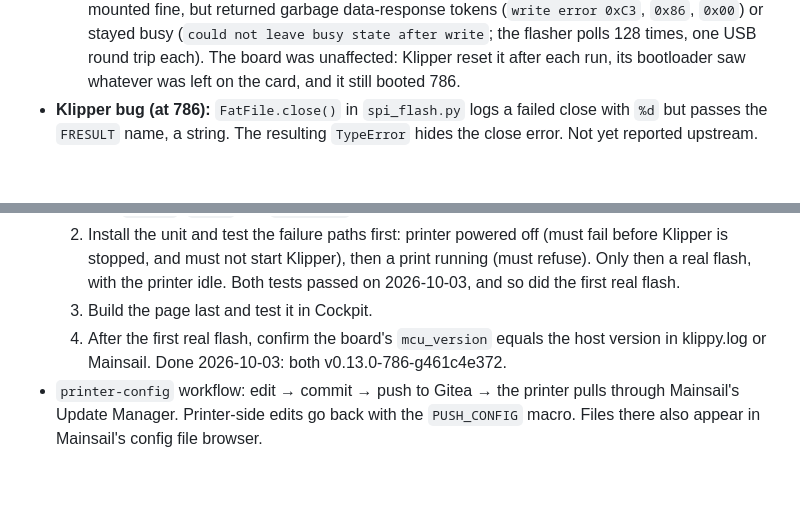
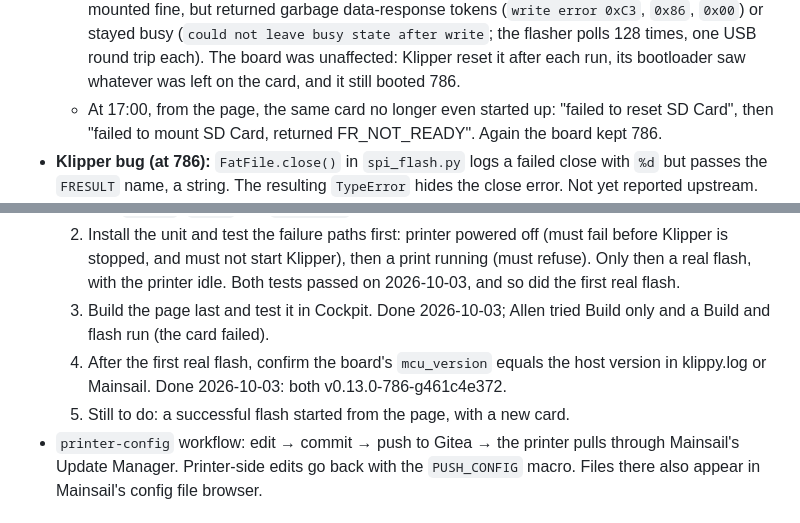
Before and after one commit to akreager/cockpit-klipper, a Markdown page: CLAUDE.md, 2 parts joined by grey strips. Rendered like a GitHub page; blank space fills up the shorter version.

```diff
--- a/CLAUDE.md
+++ b/CLAUDE.md
@@ -106,6 +109,9 @@ Keep the tool generic.
     times, one USB round trip each). The board was unaffected: Klipper
     reset it after each run, its bootloader saw whatever was left on the
     card, and it still booted 786.
+  - At 17:00, from the page, the same card no longer even started up:
+    "failed to reset SD Card", then "failed to mount SD Card, returned
+    FR_NOT_READY". Again the board kept 786.
 - **Klipper bug (at 786):** `FatFile.close()` in `spi_flash.py` logs a
   failed close with `%d` but passes the `FRESULT` name, a string. The
   resulting `TypeError` hides the close error. Not yet reported upstream.
@@ -560,10 +576,13 @@ ln -s ~/cockpit-klipper/cockpit ~/.local/share/cockpit/klipper-mcu
      then a print running (must refuse). Only then a real flash, with the
      printer idle. Both tests passed on 2026-10-03, and so did the first
      real flash.
-  3. Build the page last and test it in Cockpit.
+  3. Build the page last and test it in Cockpit. Done 2026-10-03; Allen
+     tried Build only and a Build and flash run (the card failed).
   4. After the first real flash, confirm the board's `mcu_version` equals
      the host version in klippy.log or Mainsail. Done 2026-10-03: both
      v0.13.0-786-g461c4e372.
+  5. Still to do: a successful flash started from the page, with a new
+     card.
 - `printer-config` workflow: edit → commit → push to Gitea → the printer
   pulls through Mainsail's Update Manager. Printer-side edits go back with
   the `PUSH_CONFIG` macro. Files there also appear in Mainsail's config
```
Also changed, not shown: other parts of CLAUDE.md (+22 -9 lines).
